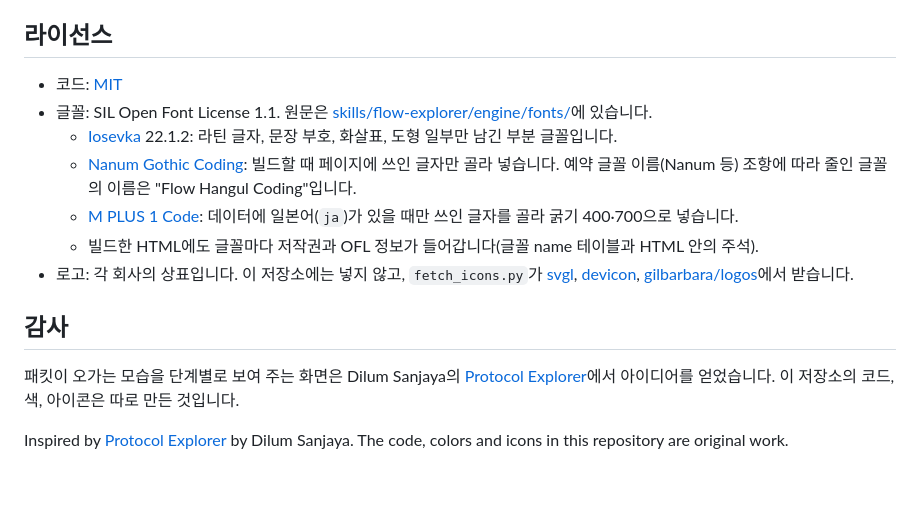
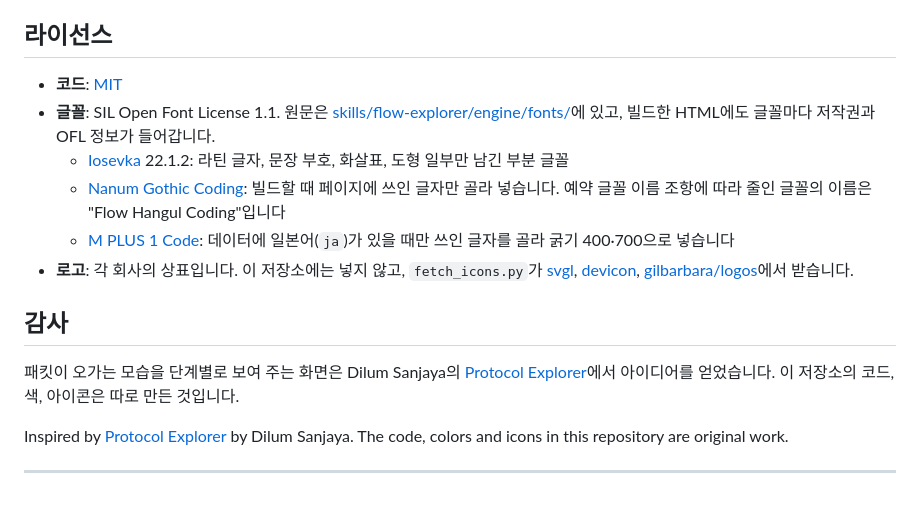
Before and after one commit to wongi-jeong/flow-explorer, a Markdown page: README.md, the part around one of its changes. Drawn GitHub-style.

```diff
--- a/README.md
+++ b/README.md
@@ -42,16 +112,17 @@ web-shop은 Loki 로고를 공식 파일로 받는 인수가 하나 더 필요
 
 ## 라이선스
 
-- 코드: [MIT](LICENSE)
-- 글꼴: SIL Open Font License 1.1. 원문은 [skills/flow-explorer/engine/fonts/](skills/flow-explorer/engine/fonts/)에 있습니다.
-  - [Iosevka](https://github.com/be5invis/Iosevka) 22.1.2: 라틴 글자, 문장 부호, 화살표, 도형 일부만 남긴 부분 글꼴입니다.
-  - [Nanum Gothic Coding](https://github.com/naver/nanumfont): 빌드할 때 페이지에 쓰인 글자만 골라 넣습니다. 예약 글꼴 이름(Nanum 등) 조항에 따라 줄인 글꼴의 이름은 "Flow Hangul Coding"입니다.
-  - [M PLUS 1 Code](https://github.com/coz-m/MPLUS_FONTS): 데이터에 일본어(`ja`)가 있을 때만 쓰인 글자를 골라 굵기 400·700으로 넣습니다.
-  - 빌드한 HTML에도 글꼴마다 저작권과 OFL 정보가 들어갑니다(글꼴 name 테이블과 HTML 안의 주석).
-- 로고: 각 회사의 상표입니다. 이 저장소에는 넣지 않고, `fetch_icons.py`가 [svgl](https://svgl.app), [devicon](https://devicon.dev), [gilbarbara/logos](https://github.com/gilbarbara/logos)에서 받습니다.
+- **코드**: [MIT](LICENSE)
+- **글꼴**: SIL Open Font License 1.1. 원문은 [skills/flow-explorer/engine/fonts/](skills/flow-explorer/engine/fonts/)에 있고, 빌드한 HTML에도 글꼴마다 저작권과 OFL 정보가 들어갑니다.
+  - [Iosevka](https://github.com/be5invis/Iosevka) 22.1.2: 라틴 글자, 문장 부호, 화살표, 도형 일부만 남긴 부분 글꼴
+  - [Nanum Gothic Coding](https://github.com/naver/nanumfont): 빌드할 때 페이지에 쓰인 글자만 골라 넣습니다. 예약 글꼴 이름 조항에 따라 줄인 글꼴의 이름은 "Flow Hangul Coding"입니다
+  - [M PLUS 1 Code](https://github.com/coz-m/MPLUS_FONTS): 데이터에 일본어(`ja`)가 있을 때만 쓰인 글자를 골라 굵기 400·700으로 넣습니다
+- **로고**: 각 회사의 상표입니다. 이 저장소에는 넣지 않고, `fetch_icons.py`가 [svgl](https://svgl.app), [devicon](https://devicon.dev), [gilbarbara/logos](https://github.com/gilbarbara/logos)에서 받습니다.
 
 ## 감사
 
 패킷이 오가는 모습을 단계별로 보여 주는 화면은 Dilum Sanjaya의 [Protocol Explorer](https://protocol-explorer-alpha.vercel.app/)에서 아이디어를 얻었습니다. 이 저장소의 코드, 색, 아이콘은 따로 만든 것입니다.
 
 Inspired by [Protocol Explorer](https://protocol-explorer-alpha.vercel.app/) by Dilum Sanjaya. The code, colors and icons in this repository are original work.
+
+---
```
Also changed, not shown: other parts of README.md (+87 -17 lines), docs/screenshot-network.png, docs/screenshot-sequence.png, 1 other file.
